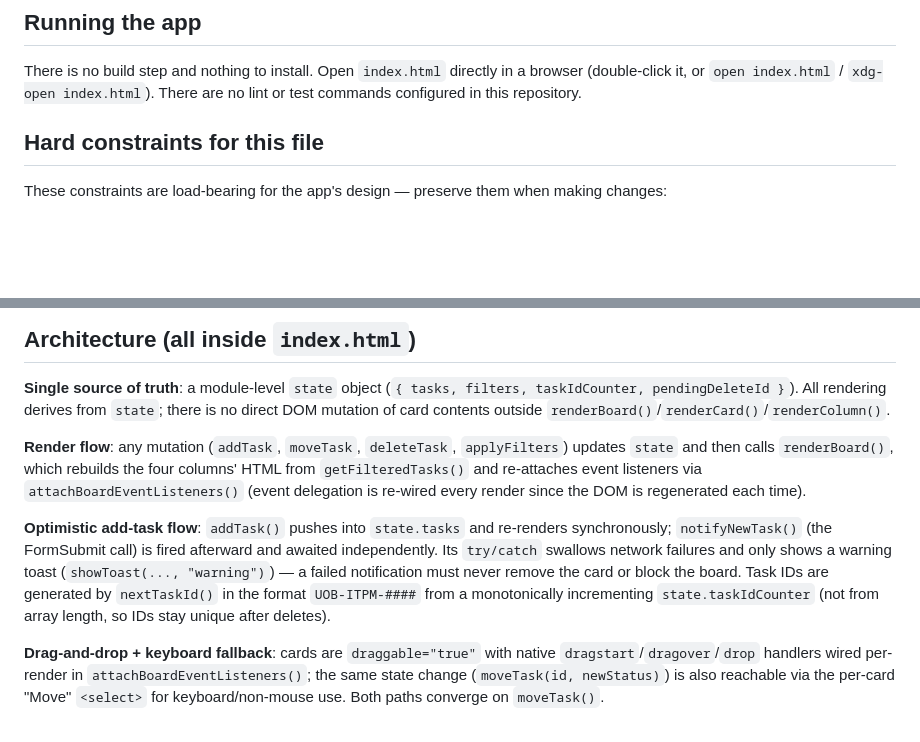
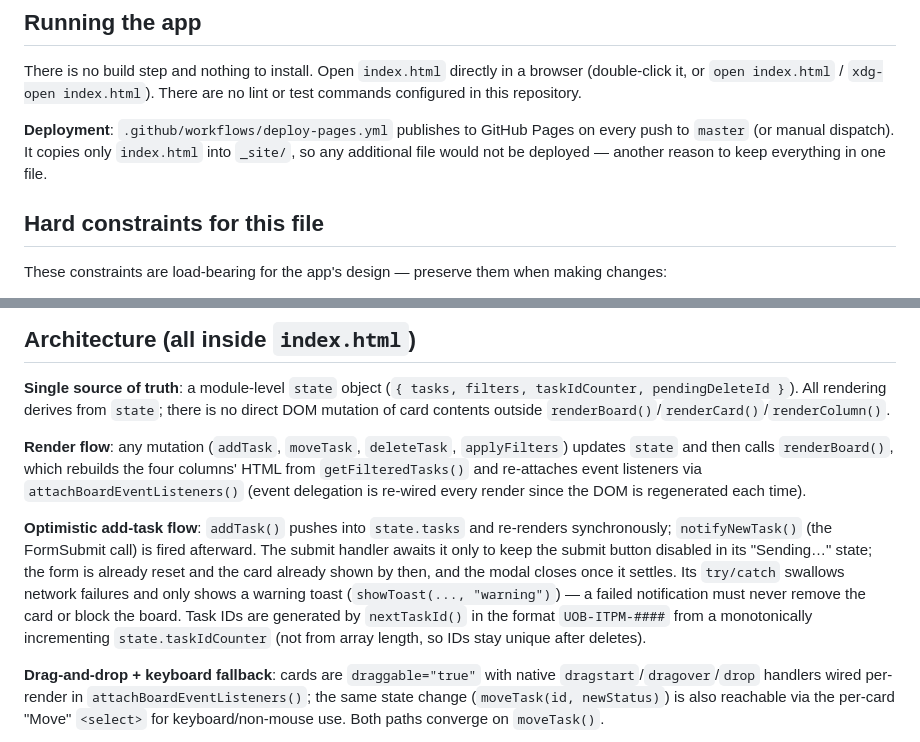
Before and after one commit to sanjay0807/hello-world, a Markdown page: CLAUDE.md, 2 parts joined by grey strips. Rendered like a GitHub page; blank space fills up the shorter version.

Commit message:
Update CLAUDE.md: deployment workflow and submit-flow detail
Co-Authored-By: Claude Sonnet 5.5 <noreply@anthropic.com>
Claude-Session: https://claude.ai/code/session_01NawEuz4u19YZ1RKWERNbkN

```diff
--- a/CLAUDE.md
+++ b/CLAUDE.md
@@ -9,6 +9,8 @@ This repository contains `index.html`: a single-file, dependency-free Kanban boa
 ## Running the app
 
 There is no build step and nothing to install. Open `index.html` directly in a browser (double-click it, or `open index.html` / `xdg-open index.html`). There are no lint or test commands configured in this repository.
+
+**Deployment**: `.github/workflows/deploy-pages.yml` publishes to GitHub Pages on every push to `master` (or manual dispatch). It copies only `index.html` into `_site/`, so any additional file would not be deployed — another reason to keep everything in one file.
 
 ## Hard constraints for this file
 
@@ -26,7 +28,7 @@ These constraints are load-bearing for the app's design — preserve them when m
 
 **Render flow**: any mutation (`addTask`, `moveTask`, `deleteTask`, `applyFilters`) updates `state` and then calls `renderBoard()`, which rebuilds the four columns' HTML from `getFilteredTasks()` and re-attaches event listeners via `attachBoardEventListeners()` (event delegation is re-wired every render since the DOM is regenerated each time).
 
-**Optimistic add-task flow**: `addTask()` pushes into `state.tasks` and re-renders synchronously; `notifyNewTask()` (the FormSubmit call) is fired afterward and awaited independently. Its `try/catch` swallows network failures and only shows a warning toast (`showToast(..., "warning")`) — a failed notification must never remove the card or block the board. Task IDs are generated by `nextTaskId()` in the format `UOB-ITPM-####` from a monotonically incrementing `state.taskIdCounter` (not from array length, so IDs stay unique after deletes).
+**Optimistic add-task flow**: `addTask()` pushes into `state.tasks` and re-renders synchronously; `notifyNewTask()` (the FormSubmit call) is fired afterward. The submit handler awaits it only to keep the submit button disabled in its "Sending…" state; the form is already reset and the card already shown by then, and the modal closes once it settles. Its `try/catch` swallows network failures and only shows a warning toast (`showToast(..., "warning")`) — a failed notification must never remove the card or block the board. Task IDs are generated by `nextTaskId()` in the format `UOB-ITPM-####` from a monotonically incrementing `state.taskIdCounter` (not from array length, so IDs stay unique after deletes).
 
 **Drag-and-drop + keyboard fallback**: cards are `draggable="true"` with native `dragstart`/`dragover`/`drop` handlers wired per-render in `attachBoardEventListeners()`; the same state change (`moveTask(id, newStatus)`) is also reachable via the per-card "Move" `<select>` for keyboard/non-mouse use. Both paths converge on `moveTask()`.
 
```
